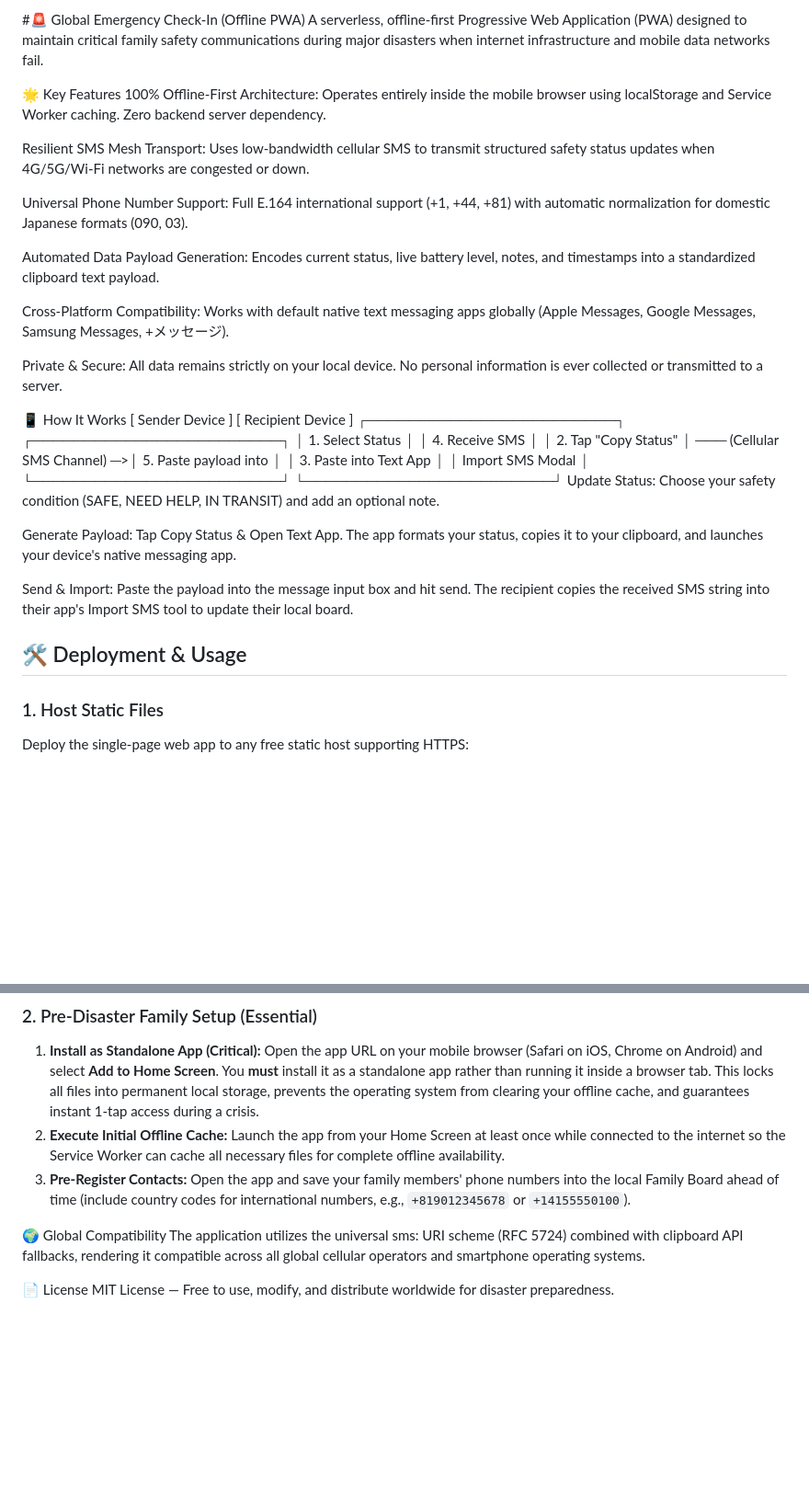
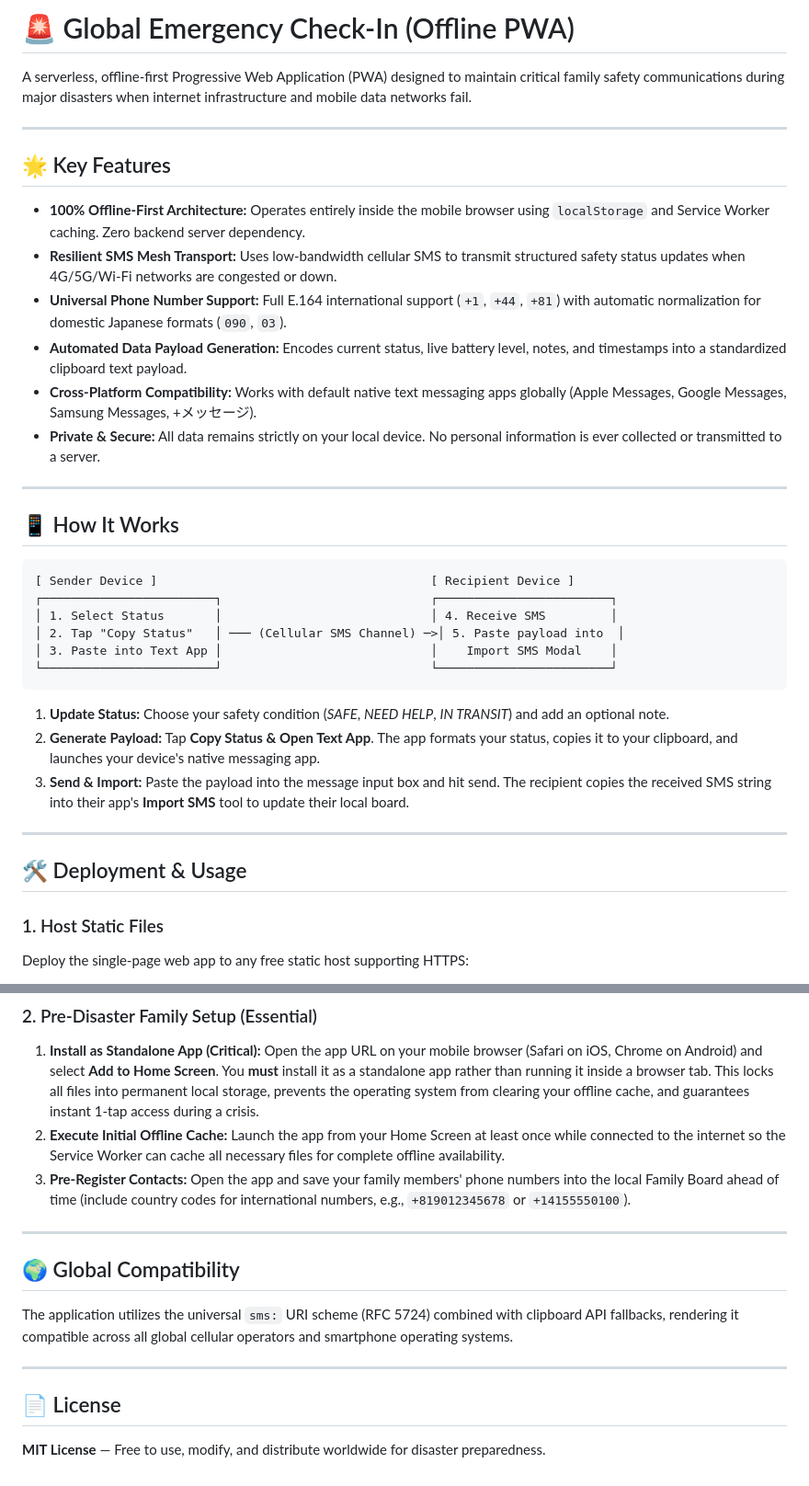
Before and after one commit to Suzuhisako/emergency-check-in, a Markdown page: README.md, 2 parts joined by grey strips. Shown at 92% size. Drawn GitHub-style; blank space fills up the shorter version.

Commit message:
Refactor README formatting and section headings
Updated formatting and structure of the README to improve readability and organization.

````diff
--- a/README.md
+++ b/README.md
@@ -1,33 +1,39 @@
-#🚨 Global Emergency Check-In (Offline PWA)
+# 🚨 Global Emergency Check-In (Offline PWA)
+
 A serverless, offline-first Progressive Web Application (PWA) designed to maintain critical family safety communications during major disasters when internet infrastructure and mobile data networks fail.
 
-🌟 Key Features
-100% Offline-First Architecture: Operates entirely inside the mobile browser using localStorage and Service Worker caching. Zero backend server dependency.
+---
 
-Resilient SMS Mesh Transport: Uses low-bandwidth cellular SMS to transmit structured safety status updates when 4G/5G/Wi-Fi networks are congested or down.
+## 🌟 Key Features
 
-Universal Phone Number Support: Full E.164 international support (+1, +44, +81) with automatic normalization for domestic Japanese formats (090, 03).
+* **100% Offline-First Architecture:** Operates entirely inside the mobile browser using `localStorage` and Service Worker caching. Zero backend server dependency.
+* **Resilient SMS Mesh Transport:** Uses low-bandwidth cellular SMS to transmit structured safety status updates when 4G/5G/Wi-Fi networks are congested or down.
+* **Universal Phone Number Support:** Full E.164 international support (`+1`, `+44`, `+81`) with automatic normalization for domestic Japanese formats (`090`, `03`).
+* **Automated Data Payload Generation:** Encodes current status, live battery level, notes, and timestamps into a standardized clipboard text payload.
+* **Cross-Platform Compatibility:** Works with default native text messaging apps globally (Apple Messages, Google Messages, Samsung Messages, +メッセージ).
+* **Private & Secure:** All data remains strictly on your local device. No personal information is ever collected or transmitted to a server.
 
-Automated Data Payload Generation: Encodes current status, live battery level, notes, and timestamps into a standardized clipboard text payload.
+---
 
-Cross-Platform Compatibility: Works with default native text messaging apps globally (Apple Messages, Google Messages, Samsung Messages, +メッセージ).
+## 📱 How It Works
 
-Private & Secure: All data remains strictly on your local device. No personal information is ever collected or transmitted to a server.
-
-📱 How It Works
+```
 [ Sender Device ]                                      [ Recipient Device ]
 ┌────────────────────────┐                             ┌────────────────────────┐
 │ 1. Select Status       │                             │ 4. Receive SMS         │
 │ 2. Tap "Copy Status"   │ ─── (Cellular SMS Channel) ─>│ 5. Paste payload into  │
 │ 3. Paste into Text App │                             │    Import SMS Modal    │
 └────────────────────────┘                             └────────────────────────┘
-Update Status: Choose your safety condition (SAFE, NEED HELP, IN TRANSIT) and add an optional note.
+```
 
-Generate Payload: Tap Copy Status & Open Text App. The app formats your status, copies it to your clipboard, and launches your device's native messaging app.
+1. **Update Status:** Choose your safety condition (*SAFE*, *NEED HELP*, *IN TRANSIT*) and add an optional note.
+2. **Generate Payload:** Tap **Copy Status & Open Text App**. The app formats your status, copies it to your clipboard, and launches your device's native messaging app.
+3. **Send & Import:** Paste the payload into the message input box and hit send. The recipient copies the received SMS string into their app's **Import SMS** tool to update their local board.
 
-Send & Import: Paste the payload into the message input box and hit send. The recipient copies the received SMS string into their app's Import SMS tool to update their local board.
+---
 
 ## 🛠️ Deployment & Usage
+
 ### 1. Host Static Files
 Deploy the single-page web app to any free static host supporting HTTPS:
 * **GitHub Pages**
@@ -39,8 +45,14 @@ Deploy the single-page web app to any free static host supporting HTTPS:
 2. **Execute Initial Offline Cache:** Launch the app from your Home Screen at least once while connected to the internet so the Service Worker can cache all necessary files for complete offline availability.
 3. **Pre-Register Contacts:** Open the app and save your family members' phone numbers into the local Family Board ahead of time (include country codes for international numbers, e.g., `+819012345678` or `+14155550100`).
 
-🌍 Global Compatibility
-The application utilizes the universal sms: URI scheme (RFC 5724) combined with clipboard API fallbacks, rendering it compatible across all global cellular operators and smartphone operating systems.
+---
 
-📄 License
-MIT License — Free to use, modify, and distribute worldwide for disaster preparedness.
+## 🌍 Global Compatibility
+
+The application utilizes the universal `sms:` URI scheme (RFC 5724) combined with clipboard API fallbacks, rendering it compatible across all global cellular operators and smartphone operating systems.
+
+---
+
+## 📄 License
+
+**MIT License** — Free to use, modify, and distribute worldwide for disaster preparedness.
````
